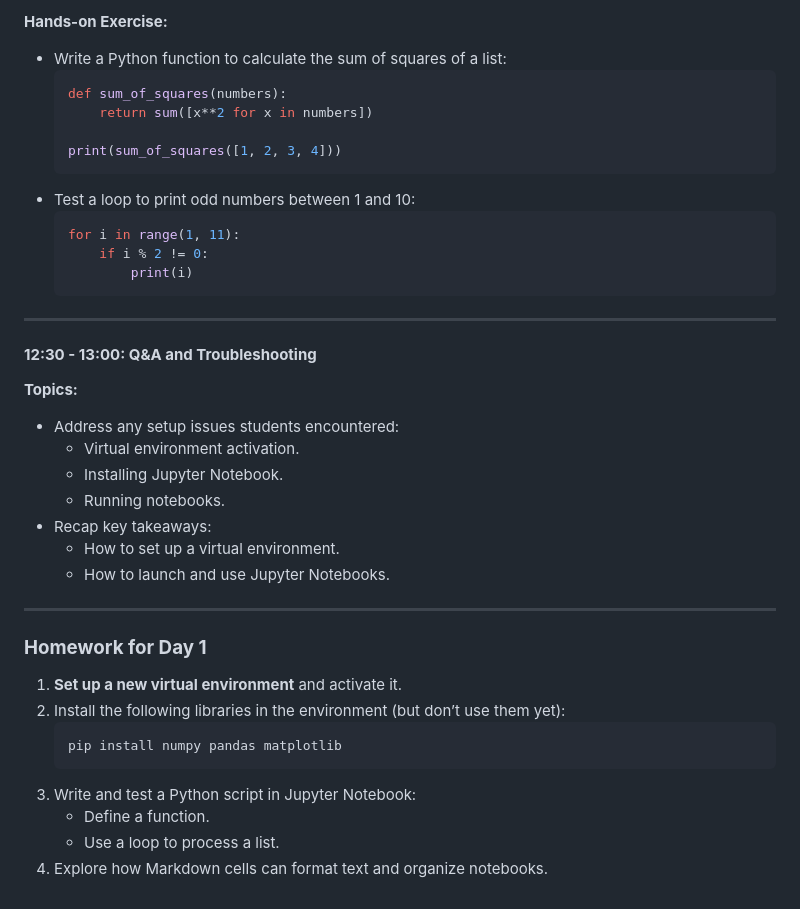
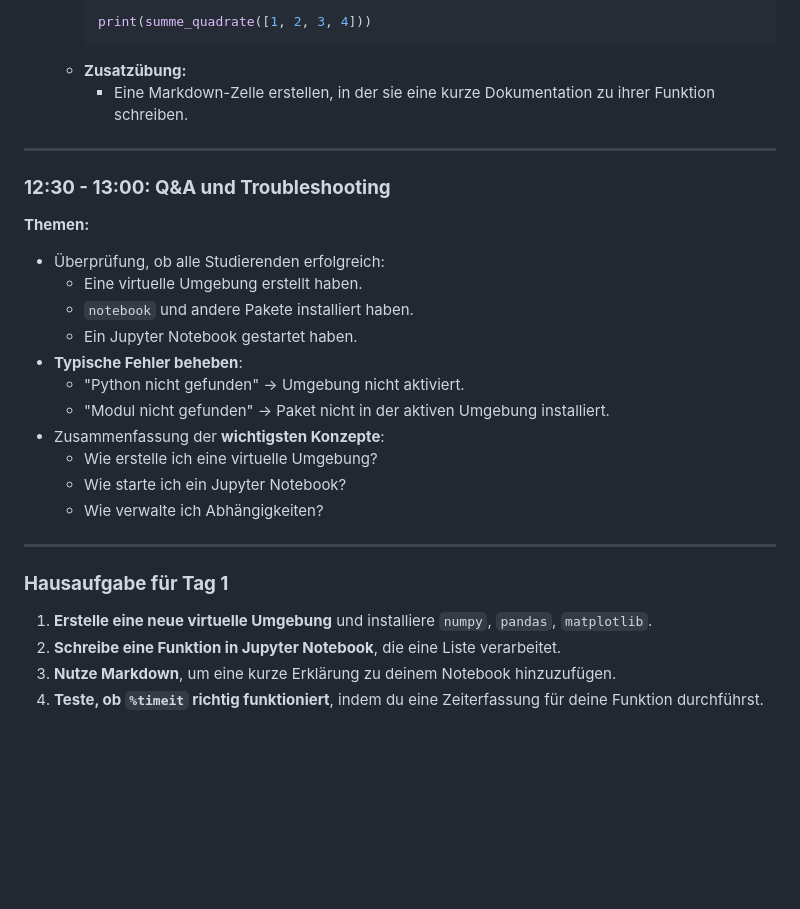
Before and after one commit to hussamalafandi/python-course-3, a Markdown page: day_1/plan.md, the part around the change printed below. Rendered like a GitHub page; blank space fills up the shorter version.

````diff
--- a/day_1/plan.md
+++ b/day_1/plan.md
@@ -136,40 +145,29 @@
 
-**Hands-on Exercise:**
-- Write a Python function to calculate the sum of squares of a list:
-  ```python
-  def sum_of_squares(numbers):
-      return sum([x**2 for x in numbers])
-
-  print(sum_of_squares([1, 2, 3, 4]))
-  ```
-- Test a loop to print odd numbers between 1 and 10:
-  ```python
-  for i in range(1, 11):
-      if i % 2 != 0:
-          print(i)
-  ```
+    print(summe_quadrate([1, 2, 3, 4]))
+    ```
+  - **Zusatzübung:**
+    - Eine Markdown-Zelle erstellen, in der sie eine kurze Dokumentation zu ihrer Funktion schreiben.
 
 ---
 
-#### **12:30 - 13:00: Q&A and Troubleshooting**
-**Topics:**
-- Address any setup issues students encountered:
-  - Virtual environment activation.
-  - Installing Jupyter Notebook.
-  - Running notebooks.
-- Recap key takeaways:
-  - How to set up a virtual environment.
-  - How to launch and use Jupyter Notebooks.
+### **12:30 - 13:00: Q&A und Troubleshooting**
+**Themen:**
+- Überprüfung, ob alle Studierenden erfolgreich:
+  - Eine virtuelle Umgebung erstellt haben.
+  - `notebook` und andere Pakete installiert haben.
+  - Ein Jupyter Notebook gestartet haben.
+- **Typische Fehler beheben**:
+  - "Python nicht gefunden" → Umgebung nicht aktiviert.
+  - "Modul nicht gefunden" → Paket nicht in der aktiven Umgebung installiert.
+- Zusammenfassung der **wichtigsten Konzepte**:
+  - Wie erstelle ich eine virtuelle Umgebung?
+  - Wie starte ich ein Jupyter Notebook?
+  - Wie verwalte ich Abhängigkeiten?
 
 ---
 
-### **Homework for Day 1**
-1. **Set up a new virtual environment** and activate it.
-2. Install the following libraries in the environment (but don’t use them yet):
-   ```bash
-   pip install numpy pandas matplotlib
-   ```
-3. Write and test a Python script in Jupyter Notebook:
-   - Define a function.
-   - Use a loop to process a list.
-4. Explore how Markdown cells can format text and organize notebooks.
+### **Hausaufgabe für Tag 1**
+1. **Erstelle eine neue virtuelle Umgebung** und installiere `numpy`, `pandas`, `matplotlib`.
+2. **Schreibe eine Funktion in Jupyter Notebook**, die eine Liste verarbeitet.
+3. **Nutze Markdown**, um eine kurze Erklärung zu deinem Notebook hinzuzufügen.
+4. **Teste, ob `%timeit` richtig funktioniert**, indem du eine Zeiterfassung für deine Funktion durchführst.
````
Also changed, not shown: other parts of day_1/plan.md (+99 -90 lines).
